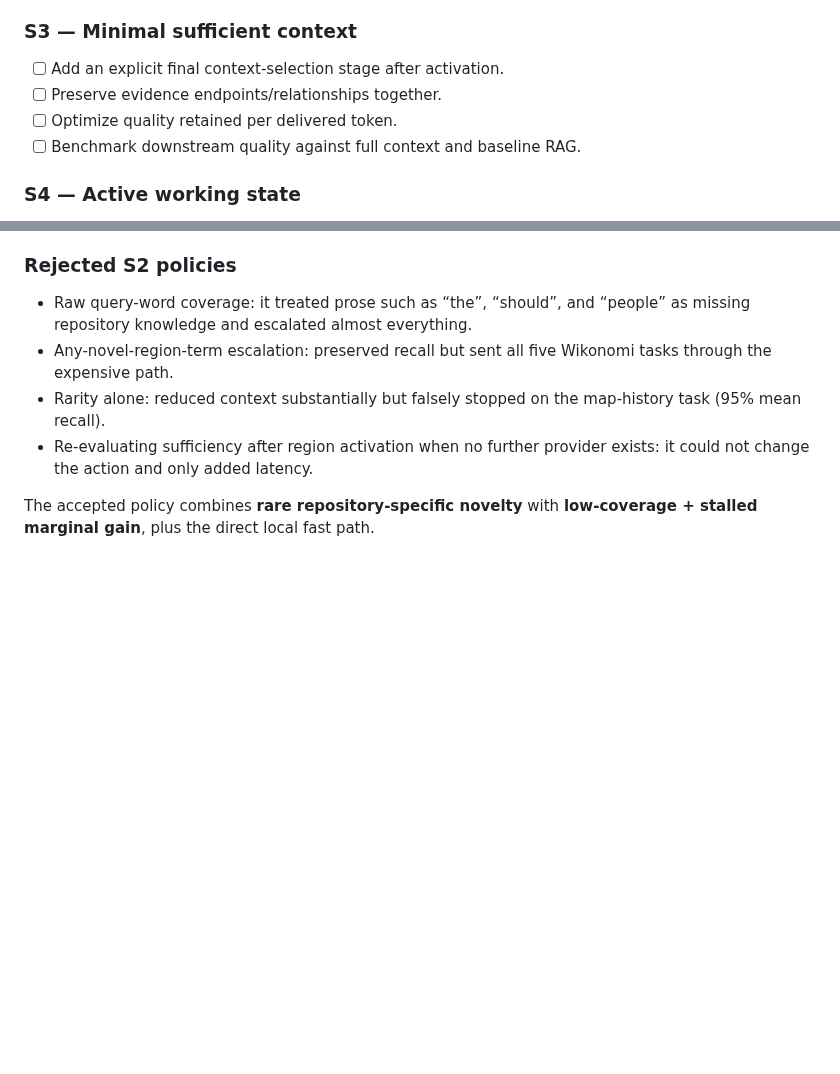
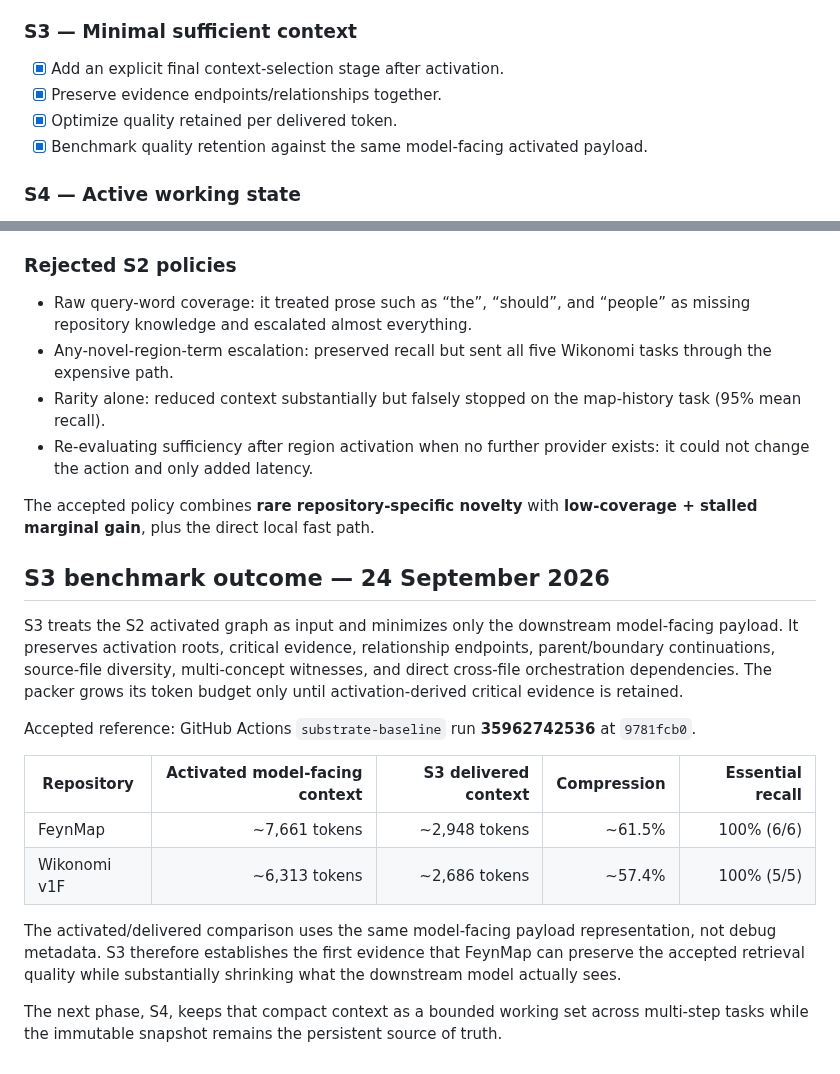
Before and after one commit to Roderick47/FeynMap, a Markdown page: docs/SPARSE_KNOWLEDGE_SUBSTRATE.md, 2 parts joined by grey strips. GitHub-like rendering; blank space fills up the shorter version.

Commit message:
Document accepted S3 context compression result

```diff
--- a/docs/SPARSE_KNOWLEDGE_SUBSTRATE.md
+++ b/docs/SPARSE_KNOWLEDGE_SUBSTRATE.md
@@ -173,10 +173,10 @@ behavior.
 
 ### S3 — Minimal sufficient context
 
-- [ ] Add an explicit final context-selection stage after activation.
-- [ ] Preserve evidence endpoints/relationships together.
-- [ ] Optimize quality retained per delivered token.
-- [ ] Benchmark downstream quality against full context and baseline RAG.
+- [x] Add an explicit final context-selection stage after activation.
+- [x] Preserve evidence endpoints/relationships together.
+- [x] Optimize quality retained per delivered token.
+- [x] Benchmark quality retention against the same model-facing activated payload.
 
 ### S4 — Active working state
 
@@ -410,3 +410,30 @@ These are selected by evidence/sufficiency, not by a user-facing fixed mode.
 
 The accepted policy combines **rare repository-specific novelty** with
 **low-coverage + stalled marginal gain**, plus the direct local fast path.
+
+
+## S3 benchmark outcome — 24 September 2026
+
+S3 treats the S2 activated graph as input and minimizes only the downstream
+model-facing payload. It preserves activation roots, critical evidence,
+relationship endpoints, parent/boundary continuations, source-file diversity,
+multi-concept witnesses, and direct cross-file orchestration dependencies.
+The packer grows its token budget only until activation-derived critical
+evidence is retained.
+
+Accepted reference: GitHub Actions `substrate-baseline` run **35962742536** at
+`9781fcb0`.
+
+| Repository | Activated model-facing context | S3 delivered context | Compression | Essential recall |
+|---|---:|---:|---:|---:|
+| FeynMap | ~7,661 tokens | ~2,948 tokens | ~61.5% | 100% (6/6) |
+| Wikonomi v1F | ~6,313 tokens | ~2,686 tokens | ~57.4% | 100% (5/5) |
+
+The activated/delivered comparison uses the same model-facing payload
+representation, not debug metadata. S3 therefore establishes the first
+evidence that FeynMap can preserve the accepted retrieval quality while
+substantially shrinking what the downstream model actually sees.
+
+The next phase, S4, keeps that compact context as a bounded working set across
+multi-step tasks while the immutable snapshot remains the persistent source of
+truth.
```
